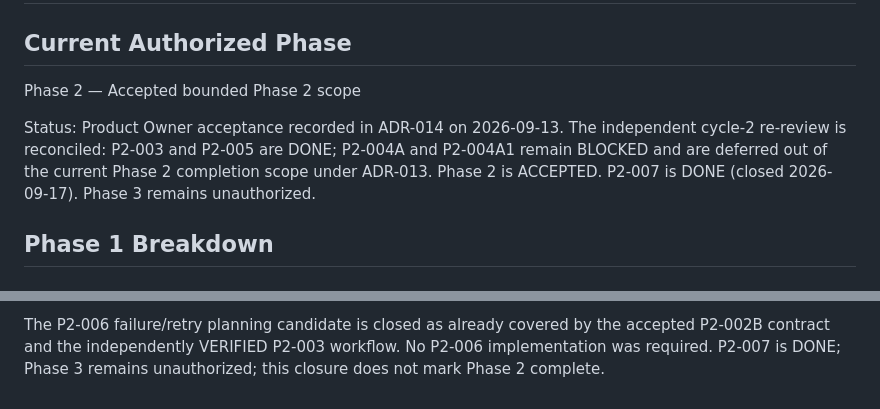
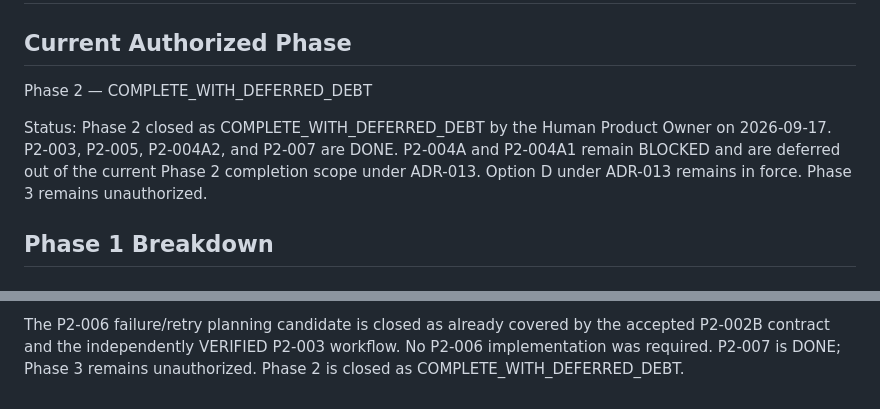
Before and after one commit to wmridzwan/rtftt-transcribe-ai, a Markdown page: plan.md, 2 parts joined by grey strips. Drawn GitHub-style.

```diff
--- a/plan.md
+++ b/plan.md
@@ -2,14 +2,14 @@
 
 ## Current Authorized Phase
 
-Phase 2 — Accepted bounded Phase 2 scope
+Phase 2 — COMPLETE_WITH_DEFERRED_DEBT
 
 Status:
-Product Owner acceptance recorded in ADR-014 on 2026-09-13. The independent
-cycle-2 re-review is reconciled: P2-003 and P2-005 are DONE; P2-004A and
+Phase 2 closed as COMPLETE_WITH_DEFERRED_DEBT by the Human Product Owner
+on 2026-09-17. P2-003, P2-005, P2-004A2, and P2-007 are DONE. P2-004A and
 P2-004A1 remain BLOCKED and are deferred out of the current Phase 2 completion
-scope under ADR-013. Phase 2 is ACCEPTED. P2-007 is DONE (closed
-2026-09-17). Phase 3 remains unauthorized.
+scope under ADR-013. Option D under ADR-013 remains in force. Phase 3
+remains unauthorized.
 
 ## Phase 1 Breakdown
 
@@ -143,5 +143,5 @@ concurrency verification.
 
 The P2-006 failure/retry planning candidate is closed as already covered by
 the accepted P2-002B contract and the independently VERIFIED P2-003 workflow.
-No P2-006 implementation was required. P2-007 is DONE; Phase 3 remains unauthorized;
-this closure does not mark Phase 2 complete.
+No P2-006 implementation was required. P2-007 is DONE; Phase 3 remains unauthorized.
+Phase 2 is closed as COMPLETE_WITH_DEFERRED_DEBT.
```
Also changed, not shown: CURRENT_STATE.md (+74 -28 lines), RTFTT-MASTER-ROADMAP.md (+1 -1 lines).
